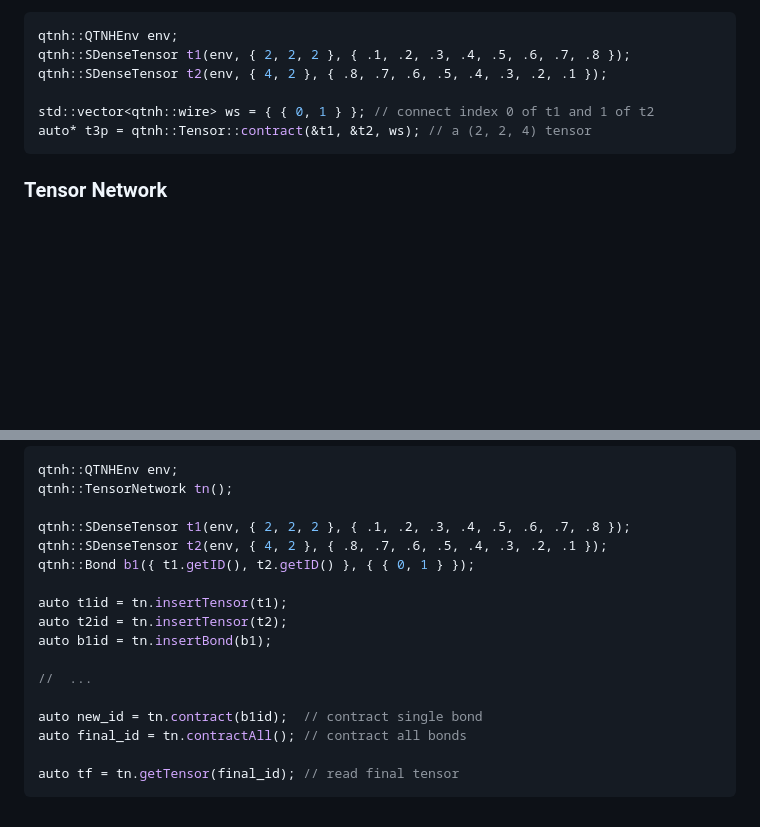
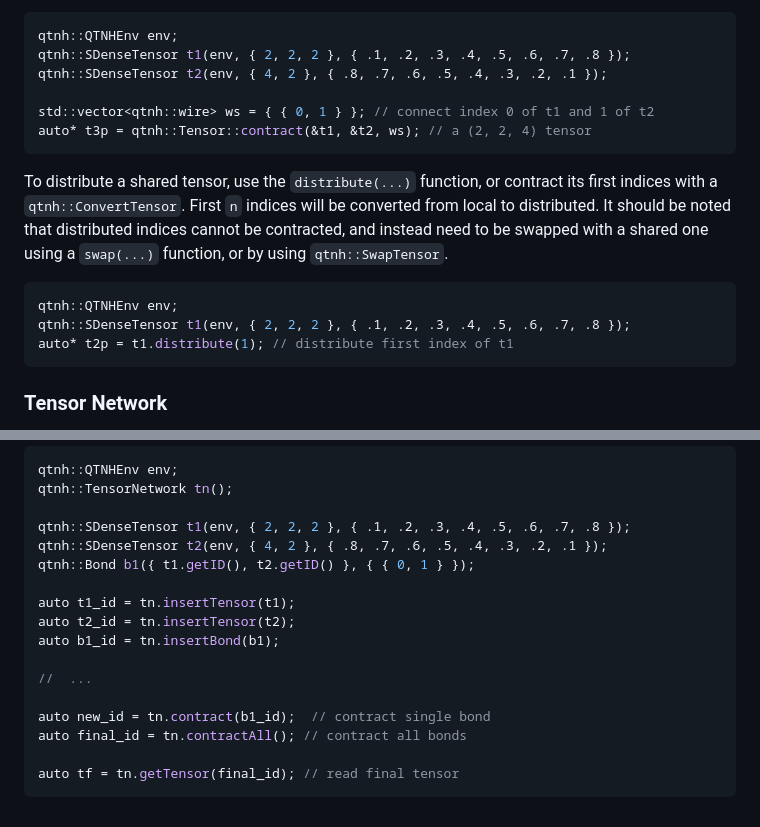
Before and after one commit to jjacobx/qtnh, a Markdown page: README.md, 2 parts joined by grey strips. Rendered like a GitHub page; blank space fills up the shorter version.

Commit message:
Updated project description

````diff
--- a/README.md
+++ b/README.md
@@ -100,6 +100,14 @@ std::vector<qtnh::wire> ws = { { 0, 1 } }; // connect index 0 of t1 and 1 of t2
 auto* t3p = qtnh::Tensor::contract(&t1, &t2, ws); // a (2, 2, 4) tensor
 ```
 
+To distribute a shared tensor, use the `distribute(...)` function, or contract its first indices with a `qtnh::ConvertTensor`. First `n` indices will be converted from local to distributed. It should be noted that distributed indices cannot be contracted, and instead need to be swapped with a shared one using a `swap(...)` function, or by using `qtnh::SwapTensor`.
+
+```c++
+qtnh::QTNHEnv env;
+qtnh::SDenseTensor t1(env, { 2, 2, 2 }, { .1, .2, .3, .4, .5, .6, .7, .8 });
+auto* t2p = t1.distribute(1); // distribute first index of t1
+```
+
 ### Tensor Network
 
 Class `qtnh::TensorNetwork` acts as a storage for tensors, and bonds between them. Struct `qtnh::Bond` implements the bonds as a vector of wires and a pair of IDs of tensors to contract. Tensors and bonds can be accessed using their IDs. It is also possible to contract two tensors with given IDs, or to contract the entire network into a single tensor. When contracting multiple tensors, a *contraction order* of bond IDs can be specified.
@@ -112,13 +120,13 @@ qtnh::SDenseTensor t1(env, { 2, 2, 2 }, { .1, .2, .3, .4, .5, .6, .7, .8 });
 qtnh::SDenseTensor t2(env, { 4, 2 }, { .8, .7, .6, .5, .4, .3, .2, .1 });
 qtnh::Bond b1({ t1.getID(), t2.getID() }, { { 0, 1 } });
 
-auto t1id = tn.insertTensor(t1);
-auto t2id = tn.insertTensor(t2);
-auto b1id = tn.insertBond(b1);
+auto t1_id = tn.insertTensor(t1);
+auto t2_id = tn.insertTensor(t2);
+auto b1_id = tn.insertBond(b1);
 
 //  ...
 
-auto new_id = tn.contract(b1id);  // contract single bond
+auto new_id = tn.contract(b1_id);  // contract single bond
 auto final_id = tn.contractAll(); // contract all bonds
 
 auto tf = tn.getTensor(final_id); // read final tensor
````
